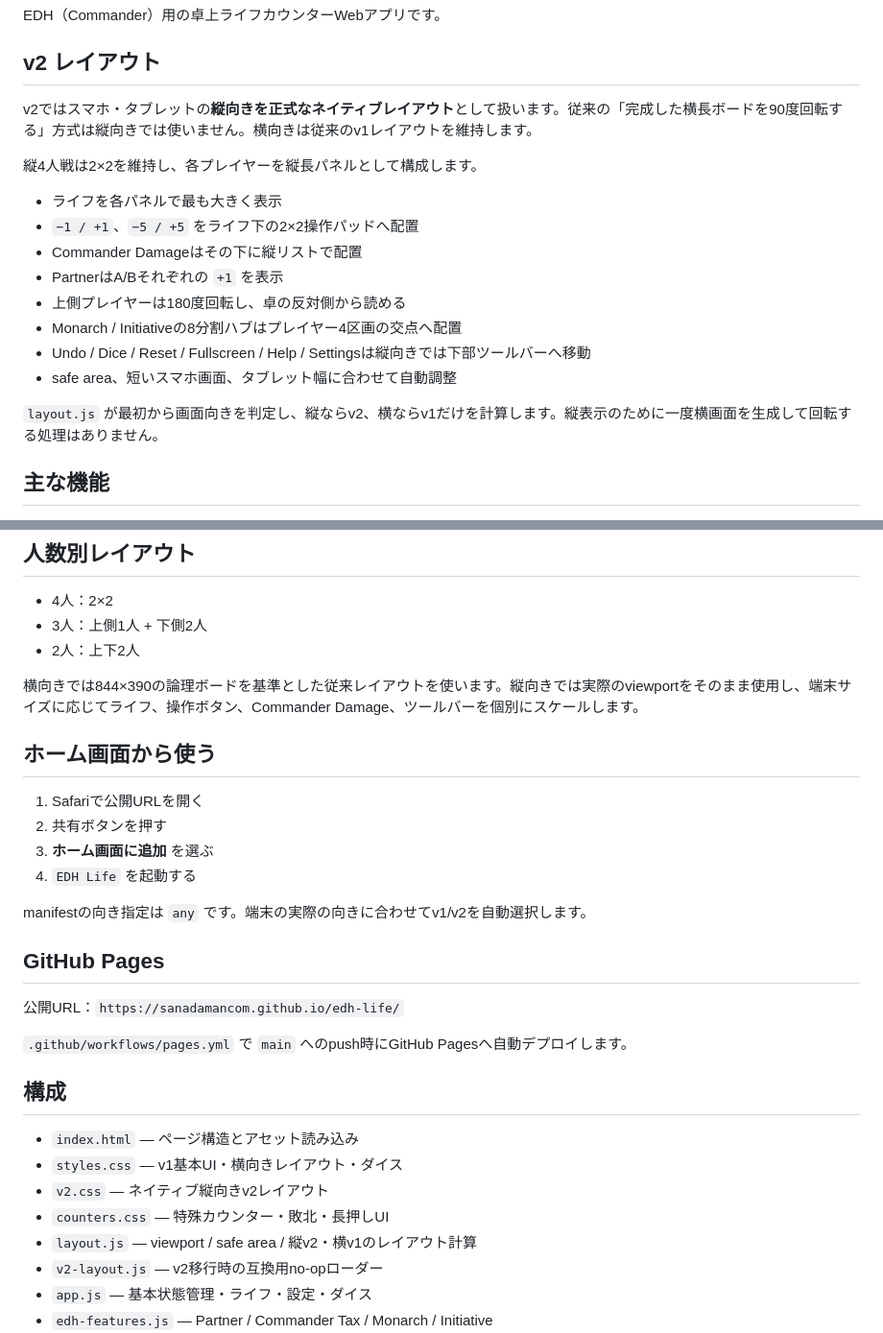
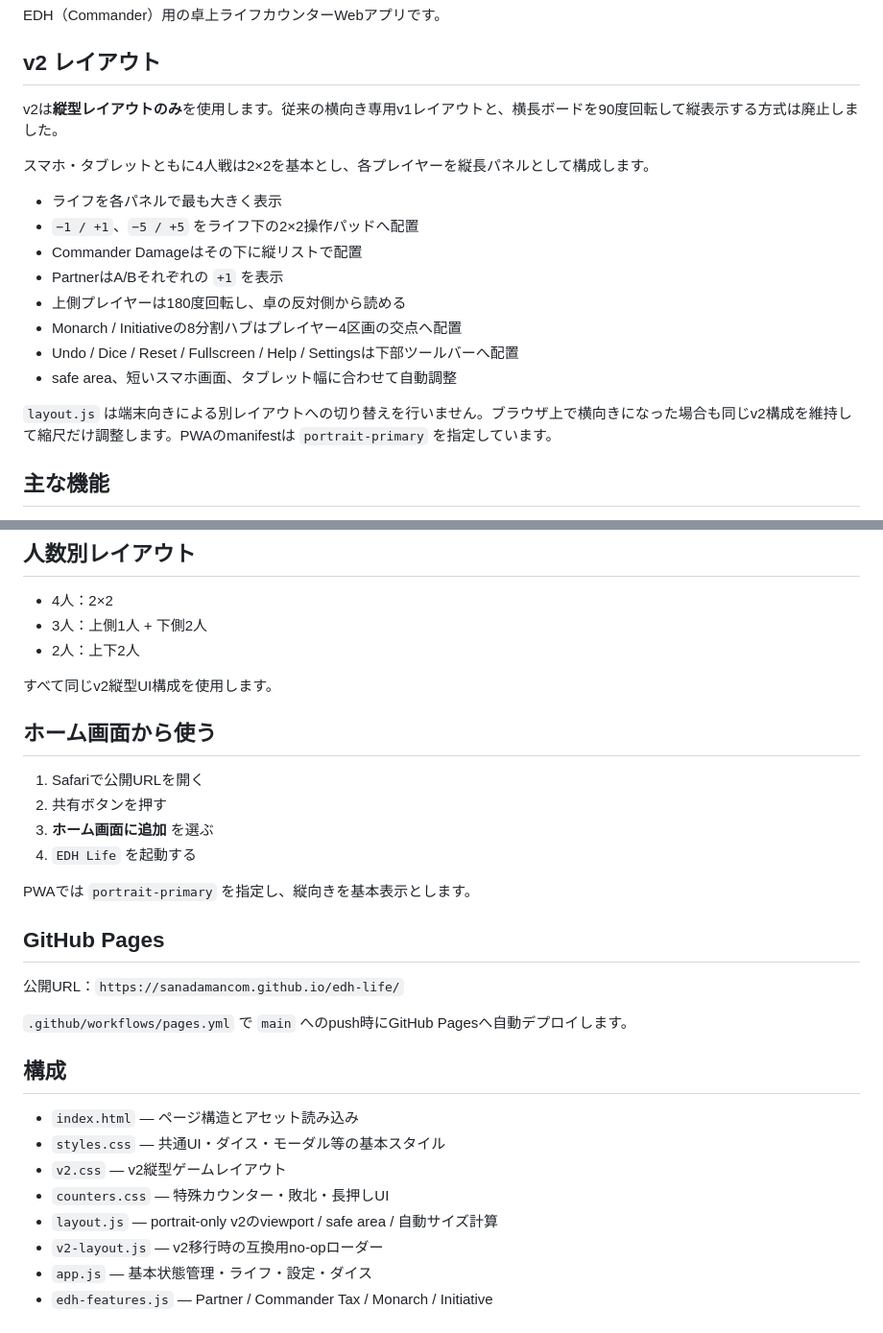
Before and after one commit to sanadamancom/edh-life, a Markdown page: README.md, 2 parts joined by grey strips. Shown at 96% size. Drawn GitHub-style.

Commit message:
Document portrait-only v2 layout

```diff
--- a/README.md
+++ b/README.md
@@ -4,9 +4,9 @@ EDH（Commander）用の卓上ライフカウンターWebアプリです。
 
 ## v2 レイアウト
 
-v2ではスマホ・タブレットの**縦向きを正式なネイティブレイアウト**として扱います。従来の「完成した横長ボードを90度回転する」方式は縦向きでは使いません。横向きは従来のv1レイアウトを維持します。
+v2は**縦型レイアウトのみ**を使用します。従来の横向き専用v1レイアウトと、横長ボードを90度回転して縦表示する方式は廃止しました。
 
-縦4人戦は2×2を維持し、各プレイヤーを縦長パネルとして構成します。
+スマホ・タブレットともに4人戦は2×2を基本とし、各プレイヤーを縦長パネルとして構成します。
 
 - ライフを各パネルで最も大きく表示
 - `−1 / +1`、`−5 / +5` をライフ下の2×2操作パッドへ配置
@@ -14,10 +14,10 @@ v2ではスマホ・タブレットの**縦向きを正式なネイティブレ
 - PartnerはA/Bそれぞれの `+1` を表示
 - 上側プレイヤーは180度回転し、卓の反対側から読める
 - Monarch / Initiativeの8分割ハブはプレイヤー4区画の交点へ配置
-- Undo / Dice / Reset / Fullscreen / Help / Settingsは縦向きでは下部ツールバーへ移動
+- Undo / Dice / Reset / Fullscreen / Help / Settingsは下部ツールバーへ配置
 - safe area、短いスマホ画面、タブレット幅に合わせて自動調整
 
-`layout.js` が最初から画面向きを判定し、縦ならv2、横ならv1だけを計算します。縦表示のために一度横画面を生成して回転する処理はありません。
+`layout.js` は端末向きによる別レイアウトへの切り替えを行いません。ブラウザ上で横向きになった場合も同じv2構成を維持して縮尺だけ調整します。PWAのmanifestは `portrait-primary` を指定しています。
 
 ## 主な機能
 
@@ -57,7 +57,7 @@ v2ではスマホ・タブレットの**縦向きを正式なネイティブレ
 - 3人：上側1人 + 下側2人
 - 2人：上下2人
 
-横向きでは844×390の論理ボードを基準とした従来レイアウトを使います。縦向きでは実際のviewportをそのまま使用し、端末サイズに応じてライフ、操作ボタン、Commander Damage、ツールバーを個別にスケールします。
+すべて同じv2縦型UI構成を使用します。
 
 ## ホーム画面から使う
 
@@ -66,7 +66,7 @@ v2ではスマホ・タブレットの**縦向きを正式なネイティブレ
 3. **ホーム画面に追加** を選ぶ
 4. `EDH Life` を起動する
 
-manifestの向き指定は `any` です。端末の実際の向きに合わせてv1/v2を自動選択します。
+PWAでは `portrait-primary` を指定し、縦向きを基本表示とします。
 
 ## GitHub Pages
 
@@ -77,10 +77,10 @@ manifestの向き指定は `any` です。端末の実際の向きに合わせ
 ## 構成
 
 - `index.html` — ページ構造とアセット読み込み
-- `styles.css` — v1基本UI・横向きレイアウト・ダイス
-- `v2.css` — ネイティブ縦向きv2レイアウト
+- `styles.css` — 共通UI・ダイス・モーダル等の基本スタイル
+- `v2.css` — v2縦型ゲームレイアウト
 - `counters.css` — 特殊カウンター・敗北・長押しUI
-- `layout.js` — viewport / safe area / 縦v2・横v1のレイアウト計算
+- `layout.js` — portrait-only v2のviewport / safe area / 自動サイズ計算
 - `v2-layout.js` — v2移行時の互換用no-opローダー
 - `app.js` — 基本状態管理・ライフ・設定・ダイス
 - `edh-features.js` — Partner / Commander Tax / Monarch / Initiative
```
